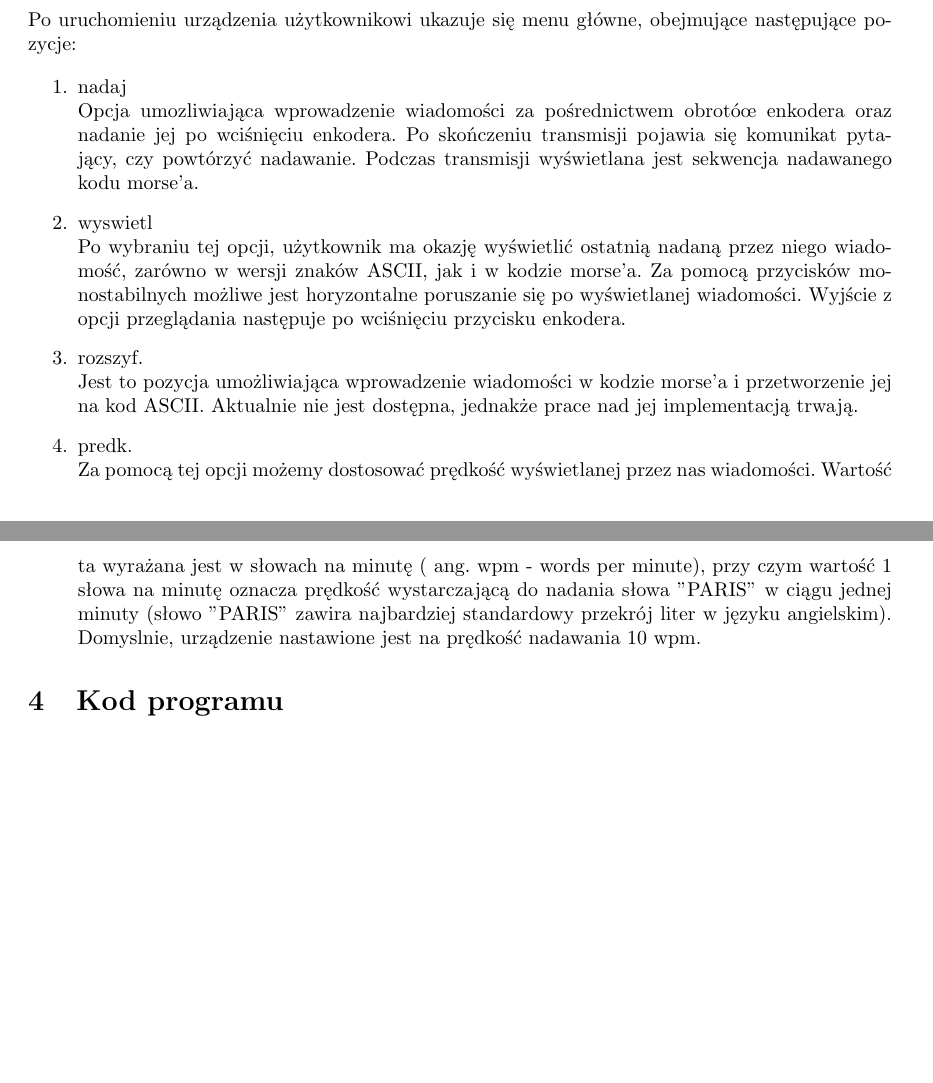
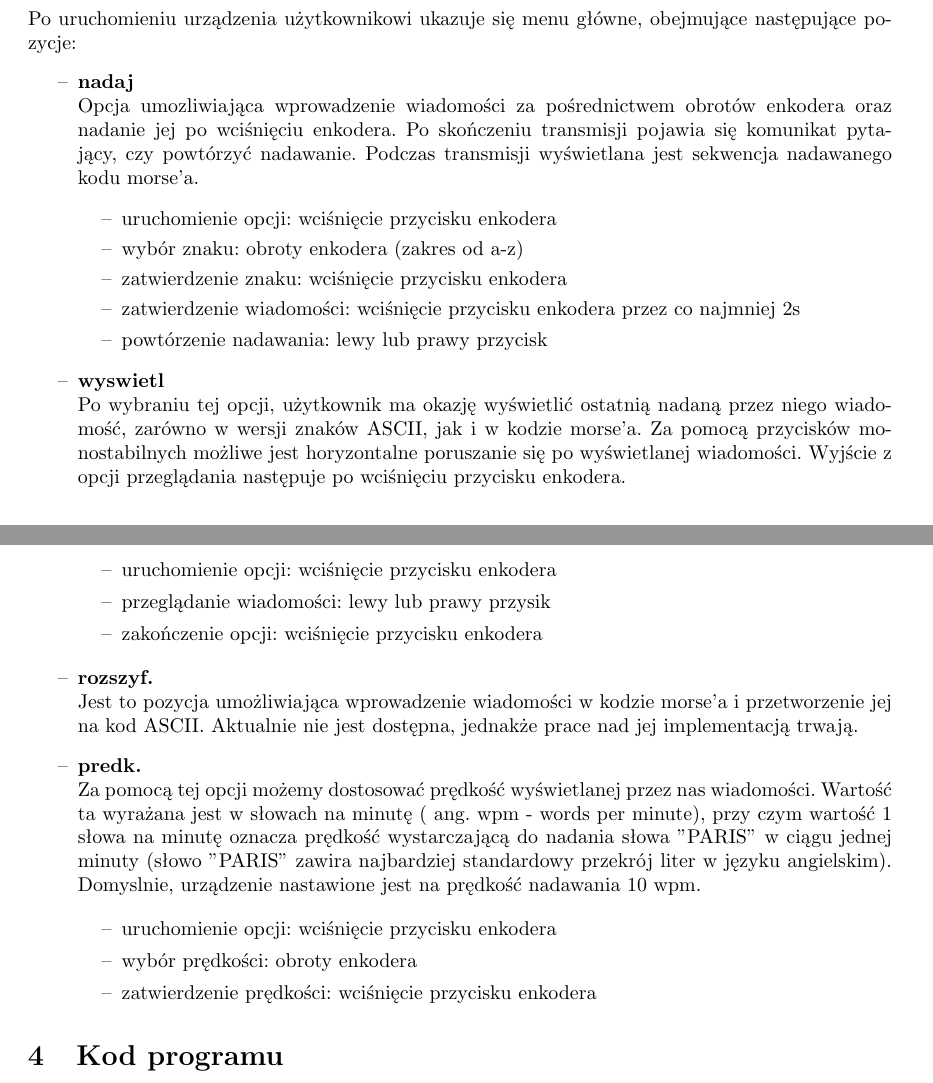
Before and after one commit to MMielcarski/Morse-Flashlight, a LaTeX document (v_1/Documentation/latex/scr_spr1.tex): two parts of pages 4 and 5 of 10, joined at a grey line, cut so that both start at the same text, the shorter picture padded with empty space. Compiled offline with pdfLaTeX.

Commit message:
latex documentation ready

```diff
--- a/v_1/Documentation/latex/scr_spr1.tex
+++ b/v_1/Documentation/latex/scr_spr1.tex
@@ -18,10 +18,14 @@
 \usepackage{listings}											%obsluga wyswietlania kodu
 \usepackage{xcolor}												%
 \lstset { %														%
+	basicstyle=\ttfamily    									%
     language=C,													%
     backgroundcolor=\color{black!5}, % set backgroundcolor		%
     basicstyle=\footnotesize,% basic font setting				%
 }																%
+
+\renewcommand{\labelitemi}{--}			%zmiana wygladu znacznikow wypunktowania
+\renewcommand{\labelitemii}{--}		%
 %\usepackage[export]{adjustbox}
 
 %\title{Laboratorium Sieci Komputerowych SCR \\ Sprawozdanie \\~\\ Temat ćwiczenia: Podstawowe polecenia systemu LINUX \\~\\}
@@ -170,16 +174,39 @@ Użytkownik obsługujący nadajnik Morse'a ma do dyspozycji szereg opcji związa
 \subsection{Menu główne}
 Po uruchomieniu urządzenia użytkownikowi ukazuje się menu główne, obejmujące następujące pozycje:
 
-\begin{enumerate}
-	\item	nadaj\newline
-Opcja umozliwiająca wprowadzenie wiadomości za pośrednictwem obrotóœ enkodera oraz nadanie jej po wciśnięciu enkodera. Po skończeniu transmisji pojawia się komunikat pytający, czy powtórzyć nadawanie. Podczas transmisji wyświetlana jest sekwencja nadawanego kodu morse'a.
-	\item	wyswietl\newline
+\begin{itemize}
+	\item	\textbf{nadaj}\newline
+Opcja umozliwiająca wprowadzenie wiadomości za pośrednictwem obrotów enkodera oraz nadanie jej po wciśnięciu enkodera. Po skończeniu transmisji pojawia się komunikat pytający, czy powtórzyć nadawanie. Podczas transmisji wyświetlana jest sekwencja nadawanego kodu morse'a.
+
+	\begin{itemize}
+	\item uruchomienie opcji: wciśnięcie przycisku enkodera
+	\item wybór znaku: obroty enkodera (zakres od a-z)
+	\item zatwierdzenie znaku: wciśnięcie przycisku enkodera
+	\item zatwierdzenie wiadomości: wciśnięcie przycisku enkodera przez co najmniej 2s
+	\item powtórzenie nadawania: lewy lub prawy przycisk
+	\end{itemize}
+
+	\item	\textbf{wyswietl}\newline
 Po wybraniu tej opcji, użytkownik ma okazję wyświetlić ostatnią nadaną przez niego wiadomość, zarówno w wersji znaków ASCII, jak i w kodzie morse'a. Za pomocą przycisków monostabilnych możliwe jest horyzontalne poruszanie się po wyświetlanej wiadomości. Wyjście z opcji przeglądania następuje po wciśnięciu przycisku enkodera.
-	\item	rozszyf.\newline
+
+	\begin{itemize}
+	\item uruchomienie opcji: wciśnięcie przycisku enkodera
+	\item przeglądanie wiadomości: lewy lub prawy przysik
+	\item zakończenie opcji: wciśnięcie przycisku enkodera
+	\end{itemize}
+
+	\item	\textbf{rozszyf.}\newline
 Jest to pozycja umożliwiająca wprowadzenie wiadomości w kodzie morse'a i przetworzenie jej na kod ASCII. Aktualnie nie jest dostępna, jednakże prace nad jej implementacją trwają.
-	\item	predk.\newline
+	\item	\textbf{predk.}\newline
 Za pomocą tej opcji możemy dostosować prędkość wyświetlanej przez nas wiadomości. Wartość ta wyrażana jest w słowach na minutę ( ang. wpm - words per minute), przy czym wartość 1 słowa na minutę oznacza prędkość wystarczającą do nadania słowa "PARIS" w ciągu jednej minuty (słowo "PARIS" zawira najbardziej standardowy przekrój liter w języku angielskim). Domyslnie, urządzenie nastawione jest na prędkość nadawania 10 wpm.
-\end{enumerate}
+
+	\begin{itemize}
+	\item uruchomienie opcji: wciśnięcie przycisku enkodera
+	\item wybór prędkości: obroty enkodera
+	\item zatwierdzenie prędkości: wciśnięcie przycisku enkodera
+	\end{itemize}
+
+\end{itemize}
 
 \section{Kod programu}
 
```
Also changed, not shown: v_1/Documentation/latex/scr_spr1.tex (59 more changed lines), 4 other files. Lines whose indentation alone changed are shown as unchanged.
